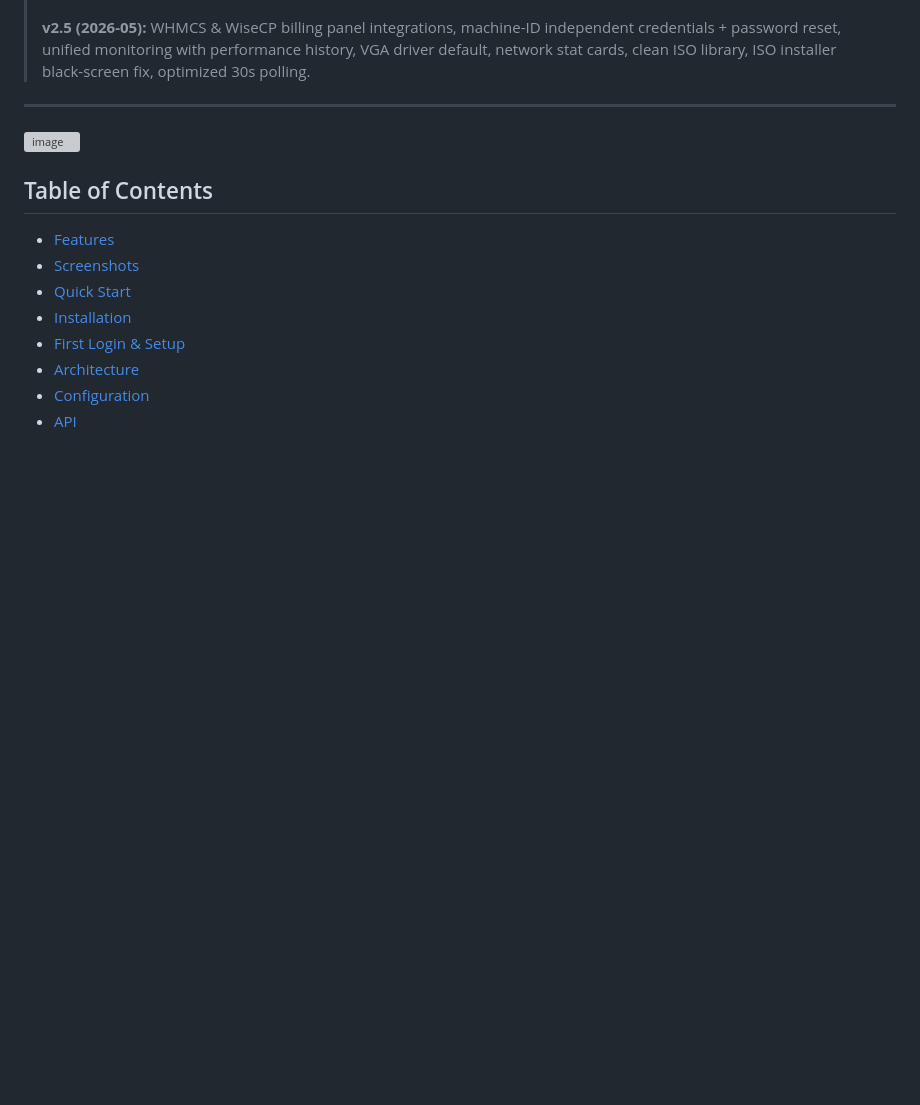
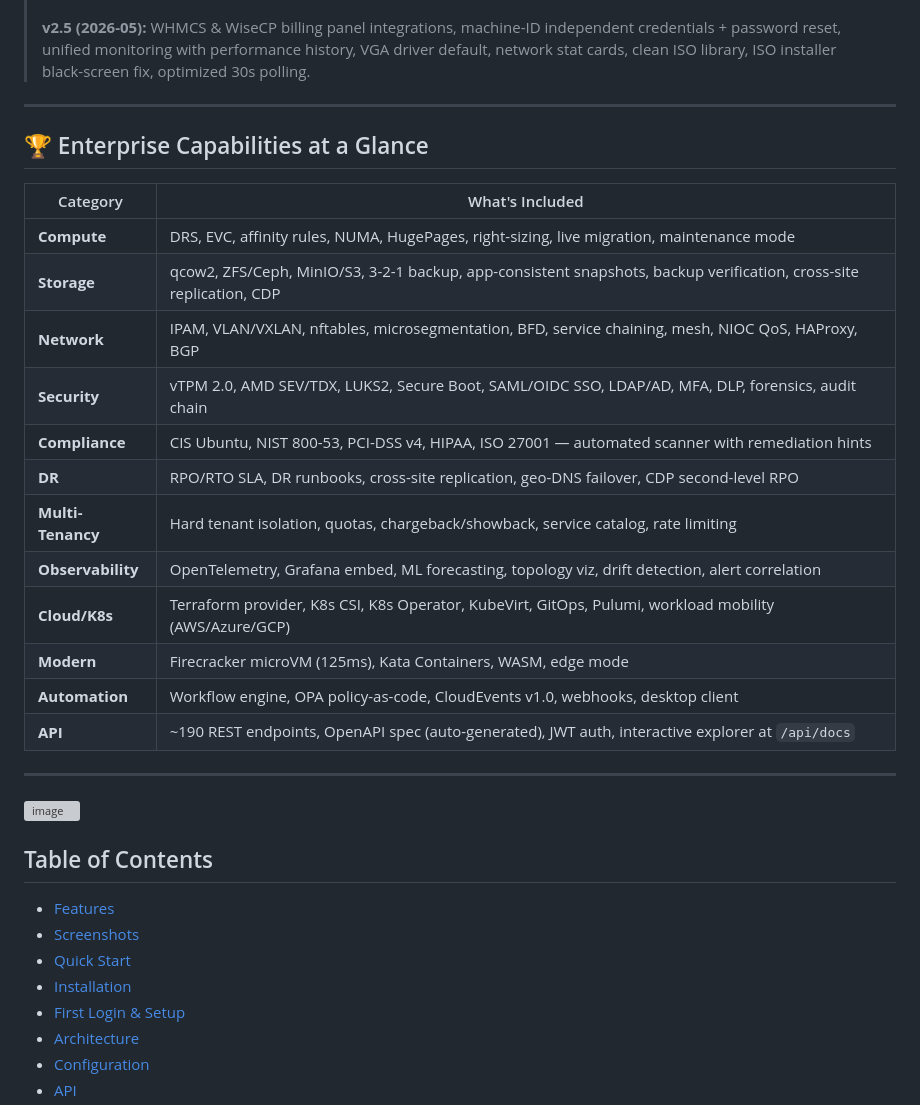
Before and after one commit to GormYa/oxware-hypervisor, a Markdown page: README.md, the part around one of its changes. Drawn GitHub-style; blank space fills up the shorter version; grey boxes are pictures that could not be loaded.

```diff
--- a/README.md
+++ b/README.md
@@ -47,6 +76,25 @@ self-hosted virtualization, KVM web panel, libvirt web UI, virt-manager web.
 > **v2.5.3 (2026-05):** 🏢 **Enterprise release** — DRS auto-balancing, affinity rules, EVC, maintenance-mode VM evacuation, NUMA scheduling, right-sizing & predictive-failure analysis, linked clones, app-consistent snapshots, NIOC bandwidth QoS, SSO (SAML/OIDC), LDAP/AD, hash-chained audit logs, SIEM export, session recording, AES backup encryption, Site Recovery DR runbooks, RPO/RTO SLA tracking, Lifecycle Manager, capacity planning, alert correlation, webhook system, live VNC thumbnails, command palette, onboarding wizard, notifications panel. Full GH-Pages mobile responsive overhaul.
 >
 > **v2.5 (2026-05):** WHMCS & WiseCP billing panel integrations, machine-ID independent credentials + password reset, unified monitoring with performance history, VGA driver default, network stat cards, clean ISO library, ISO installer black-screen fix, optimized 30s polling.
+
+---
+
+## 🏆 Enterprise Capabilities at a Glance
+
+| Category | What's Included |
+|---|---|
+| **Compute** | DRS, EVC, affinity rules, NUMA, HugePages, right-sizing, live migration, maintenance mode |
+| **Storage** | qcow2, ZFS/Ceph, MinIO/S3, 3-2-1 backup, app-consistent snapshots, backup verification, cross-site replication, CDP |
+| **Network** | IPAM, VLAN/VXLAN, nftables, microsegmentation, BFD, service chaining, mesh, NIOC QoS, HAProxy, BGP |
+| **Security** | vTPM 2.0, AMD SEV/TDX, LUKS2, Secure Boot, SAML/OIDC SSO, LDAP/AD, MFA, DLP, forensics, audit chain |
+| **Compliance** | CIS Ubuntu, NIST 800-53, PCI-DSS v4, HIPAA, ISO 27001 — automated scanner with remediation hints |
+| **DR** | RPO/RTO SLA, DR runbooks, cross-site replication, geo-DNS failover, CDP second-level RPO |
+| **Multi-Tenancy** | Hard tenant isolation, quotas, chargeback/showback, service catalog, rate limiting |
+| **Observability** | OpenTelemetry, Grafana embed, ML forecasting, topology viz, drift detection, alert correlation |
+| **Cloud/K8s** | Terraform provider, K8s CSI, K8s Operator, KubeVirt, GitOps, Pulumi, workload mobility (AWS/Azure/GCP) |
+| **Modern** | Firecracker microVM (125ms), Kata Containers, WASM, edge mode |
+| **Automation** | Workflow engine, OPA policy-as-code, CloudEvents v1.0, webhooks, desktop client |
+| **API** | ~190 REST endpoints, OpenAPI spec (auto-generated), JWT auth, interactive explorer at `/api/docs` |
 
 ---
 
```
Also changed, not shown: other parts of README.md (+48 -39 lines).
